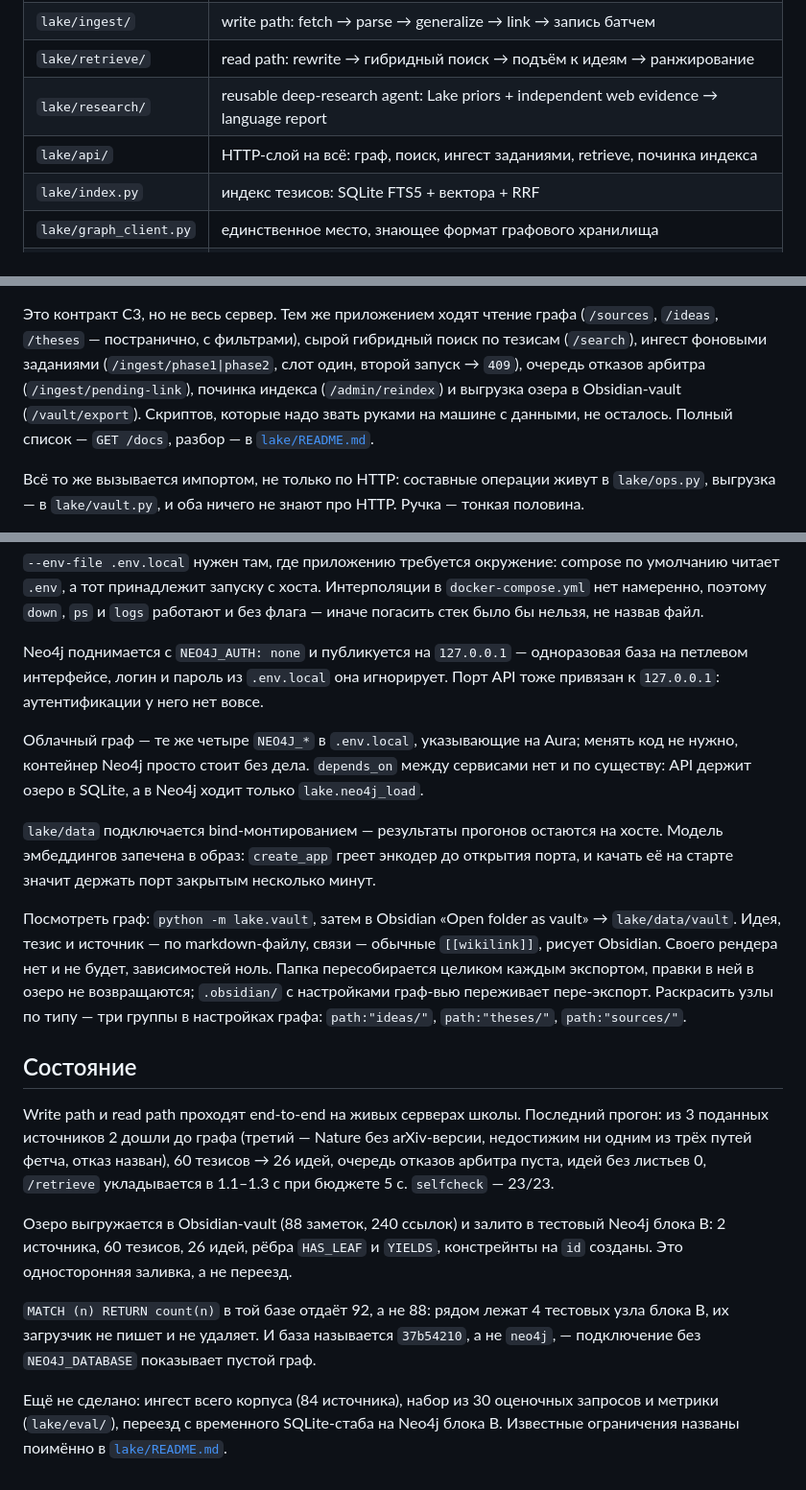
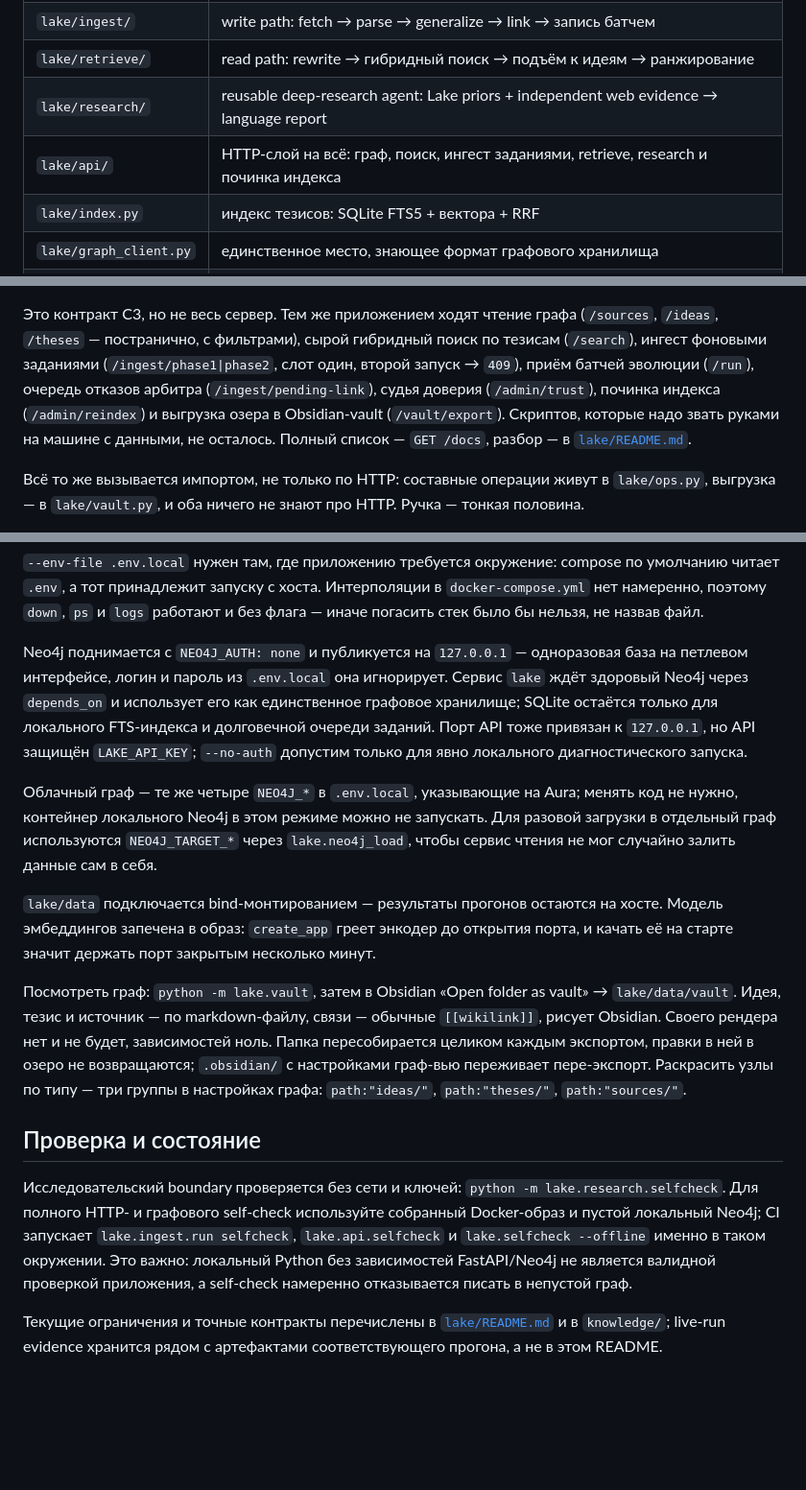
Before and after one commit to n4rly-boop/ideas-lake, a Markdown page: README.md, 3 parts joined by grey strips. Shown at 96% size. Rendered like a GitHub page; blank space fills up the shorter version.

Commit message:
docs: align runtime instructions with Neo4j API

```diff
--- a/README.md
+++ b/README.md
@@ -20,7 +20,7 @@ AIRI Summer 2026, проект 28 «Озеро идей».
 | `lake/ingest/` | write path: fetch → parse → generalize → link → запись батчем |
 | `lake/retrieve/` | read path: rewrite → гибридный поиск → подъём к идеям → ранжирование |
 | `lake/research/` | reusable deep-research agent: Lake priors + independent web evidence → language report |
-| `lake/api/` | HTTP-слой на всё: граф, поиск, ингест заданиями, retrieve, починка индекса |
+| `lake/api/` | HTTP-слой на всё: граф, поиск, ингест заданиями, retrieve, research и починка индекса |
 | `lake/index.py` | индекс тезисов: SQLite FTS5 + вектора + RRF |
 | `lake/graph_client.py` | единственное место, знающее формат графового хранилища |
 | `lake/llm.py` | клиент llama.cpp: принуждение схемой, канарейка, fail-closed |
@@ -65,8 +65,9 @@ independent web evidence, ответ — `503`, а не выдуманный п
 Это контракт C3, но не весь сервер. Тем же приложением ходят чтение графа
 (`/sources`, `/ideas`, `/theses` — постранично, с фильтрами), сырой гибридный поиск
 по тезисам (`/search`), ингест фоновыми заданиями (`/ingest/phase1|phase2`, слот один,
-второй запуск → `409`), очередь отказов арбитра (`/ingest/pending-link`), починка
-индекса (`/admin/reindex`) и выгрузка озера в Obsidian-vault (`/vault/export`).
+второй запуск → `409`), приём батчей эволюции (`/run`), очередь отказов арбитра
+(`/ingest/pending-link`), судья доверия (`/admin/trust`), починка индекса
+(`/admin/reindex`) и выгрузка озера в Obsidian-vault (`/vault/export`).
 Скриптов, которые надо звать руками на машине с данными, не осталось.
 Полный список — `GET /docs`, разбор — в [`lake/README.md`](lake/README.md#5-слой-api).
 
@@ -137,12 +138,16 @@ docker compose down -v                                       # снести вм
 нельзя, не назвав файл.
 
 Neo4j поднимается с `NEO4J_AUTH: none` и публикуется на `127.0.0.1` — одноразовая база на
-петлевом интерфейсе, логин и пароль из `.env.local` она игнорирует. Порт API тоже привязан
-к `127.0.0.1`: аутентификации у него нет вовсе.
+петлевом интерфейсе, логин и пароль из `.env.local` она игнорирует. Сервис `lake` ждёт
+здоровый Neo4j через `depends_on` и использует его как единственное графовое хранилище;
+SQLite остаётся только для локального FTS-индекса и долговечной очереди заданий. Порт API
+тоже привязан к `127.0.0.1`, но API защищён `LAKE_API_KEY`; `--no-auth` допустим только
+для явно локального диагностического запуска.
 
 Облачный граф — те же четыре `NEO4J_*` в `.env.local`, указывающие на Aura; менять код не
-нужно, контейнер Neo4j просто стоит без дела. `depends_on` между сервисами нет и по существу:
-API держит озеро в SQLite, а в Neo4j ходит только `lake.neo4j_load`.
+нужно, контейнер локального Neo4j в этом режиме можно не запускать. Для разовой загрузки
+в отдельный граф используются `NEO4J_TARGET_*` через `lake.neo4j_load`, чтобы сервис чтения
+не мог случайно залить данные сам в себя.
 
 `lake/data` подключается bind-монтированием — результаты прогонов остаются на хосте. Модель
 эмбеддингов запечена в образ: `create_app` греет энкодер до открытия порта, и качать её на
@@ -155,22 +160,15 @@ API держит озеро в SQLite, а в Neo4j ходит только `lake
 граф-вью переживает пере-экспорт. Раскрасить узлы по типу — три группы в настройках графа:
 `path:"ideas/"`, `path:"theses/"`, `path:"sources/"`.
 
-## Состояние
+## Проверка и состояние
 
-Write path и read path проходят end-to-end на живых серверах школы. Последний прогон:
-из 3 поданных источников 2 дошли до графа (третий — Nature без arXiv-версии, недостижим
-ни одним из трёх путей фетча, отказ назван), 60 тезисов → 26 идей, очередь отказов
-арбитра пуста, идей без листьев 0, `/retrieve` укладывается в 1.1–1.3 с при бюджете 5 с.
-`selfcheck` — 23/23.
+Исследовательский boundary проверяется без сети и ключей:
+`python -m lake.research.selfcheck`. Для полного HTTP- и графового self-check
+используйте собранный Docker-образ и пустой локальный Neo4j; CI запускает
+`lake.ingest.run selfcheck`, `lake.api.selfcheck` и `lake.selfcheck --offline` именно
+в таком окружении. Это важно: локальный Python без зависимостей FastAPI/Neo4j не является
+валидной проверкой приложения, а self-check намеренно отказывается писать в непустой граф.
 
-Озеро выгружается в Obsidian-vault (88 заметок, 240 ссылок) и залито в тестовый Neo4j
-блока B: 2 источника, 60 тезисов, 26 идей, рёбра `HAS_LEAF` и `YIELDS`, констрейнты на
-`id` созданы. Это односторонняя заливка, а не переезд.
-
-`MATCH (n) RETURN count(n)` в той базе отдаёт 92, а не 88: рядом лежат 4 тестовых узла
-блока B, их загрузчик не пишет и не удаляет. И база называется `37b54210`, а не `neo4j`,
-— подключение без `NEO4J_DATABASE` показывает пустой граф.
-
-Ещё не сделано: ингест всего корпуса (84 источника), набор из 30 оценочных запросов и
-метрики (`lake/eval/`), переезд с временного SQLite-стаба на Neo4j блока B.
-Известные ограничения названы поимённо в [`lake/README.md`](lake/README.md#8-известные-ограничения).
+Текущие ограничения и точные контракты перечислены в
+[`lake/README.md`](lake/README.md#8-известные-ограничения) и в `knowledge/`; live-run
+evidence хранится рядом с артефактами соответствующего прогона, а не в этом README.
```
Also changed, not shown: other parts of README.md (+2 -2 lines).
